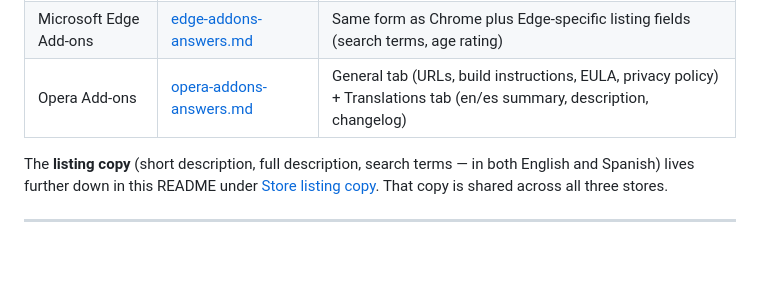
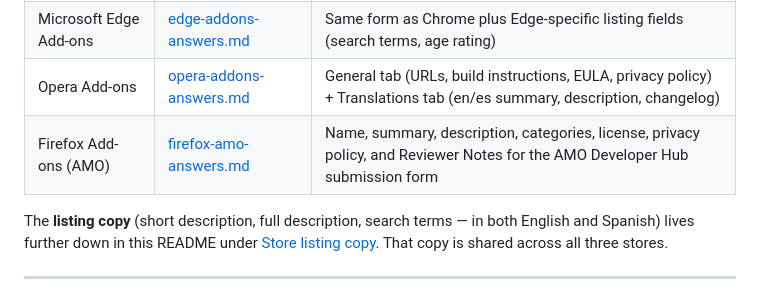
Before and after one commit to isaiasgv/ClearCache, a Markdown page: store/README.md, the part around the change. Rendered like a GitHub page; blank space fills up the shorter version.

```diff
--- a/store/README.md
+++ b/store/README.md
@@ -11,6 +11,7 @@ Canonical, copy-pasteable answers for every store form are kept alongside this R
 | Chrome Web Store | [chrome-webstore-answers.md](./chrome-webstore-answers.md) | Single purpose, permission justifications, remote code, data usage, privacy practices form |
 | Microsoft Edge Add-ons | [edge-addons-answers.md](./edge-addons-answers.md) | Same form as Chrome plus Edge-specific listing fields (search terms, age rating) |
 | Opera Add-ons | [opera-addons-answers.md](./opera-addons-answers.md) | General tab (URLs, build instructions, EULA, privacy policy) + Translations tab (en/es summary, description, changelog) |
+| Firefox Add-ons (AMO) | [firefox-amo-answers.md](./firefox-amo-answers.md) | Name, summary, description, categories, license, privacy policy, and Reviewer Notes for the AMO Developer Hub submission form |
 
 The **listing copy** (short description, full description, search terms — in both English and Spanish) lives further down in this README under [Store listing copy](#store-listing-copy). That copy is shared across all three stores.
 
```
Also changed, not shown: store/firefox-amo-answers.md (added, +172 -0 lines).
